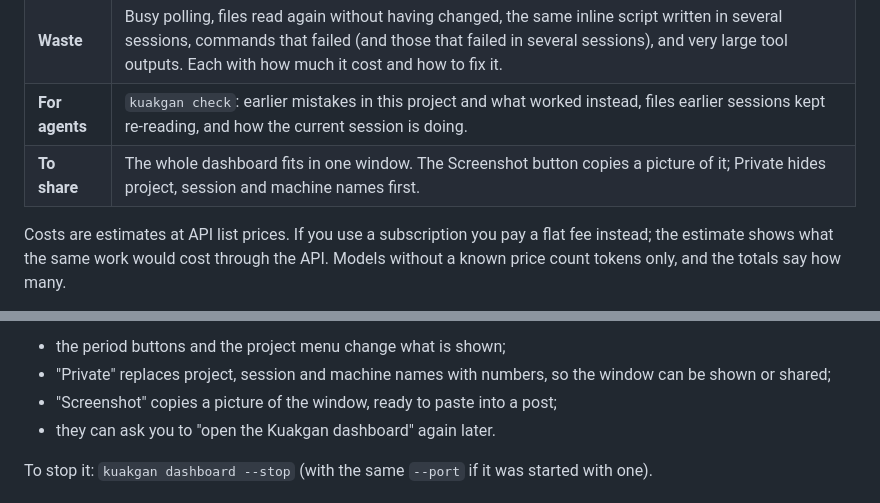
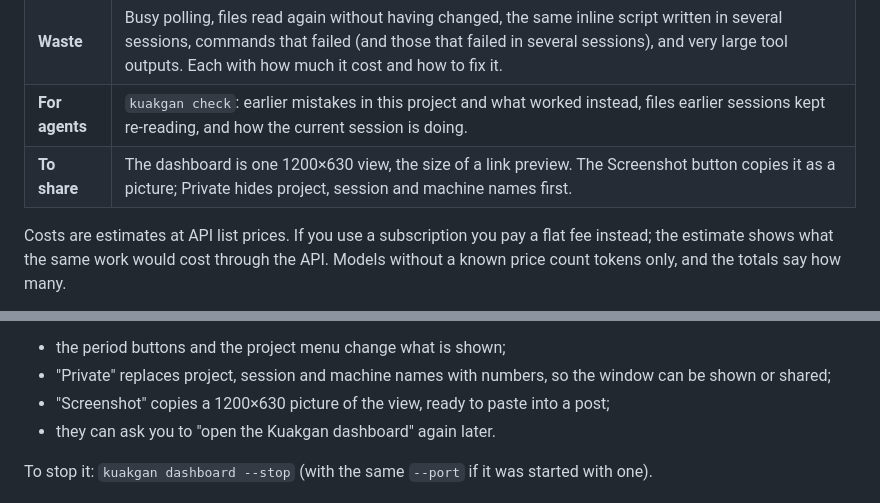
Before and after one commit to Kullevi/kuakgan, a Markdown page: README.md, 2 parts joined by grey strips. GitHub-like rendering.

```diff
--- a/README.md
+++ b/README.md
@@ -48,7 +51,7 @@ taken out of our own setup and made general.
 | **Usage** | Tokens per day by model, cost at API list prices, cache use, and which projects and sessions used the most. |
 | **Waste** | Busy polling, files read again without having changed, the same inline script written in several sessions, commands that failed (and those that failed in several sessions), and very large tool outputs. Each with how much it cost and how to fix it. |
 | **For agents** | `kuakgan check`: earlier mistakes in this project and what worked instead, files earlier sessions kept re-reading, and how the current session is doing. |
-| **To share** | The whole dashboard fits in one window. The Screenshot button copies a picture of it; Private hides project, session and machine names first. |
+| **To share** | The dashboard is one 1200×630 view, the size of a link preview. The Screenshot button copies it as a picture; Private hides project, session and machine names first. |
 
 Costs are estimates at API list prices. If you use a subscription you pay a flat
 fee instead; the estimate shows what the same work would cost through the API.
@@ -175,7 +178,7 @@ prints the address instead: give it to the user. Tell the user that:
 - the period buttons and the project menu change what is shown;
 - "Private" replaces project, session and machine names with numbers, so
   the window can be shown or shared;
-- "Screenshot" copies a picture of the window, ready to paste into a post;
+- "Screenshot" copies a 1200×630 picture of the view, ready to paste into a post;
 - they can ask you to "open the Kuakgan dashboard" again later.
 
 To stop it: `kuakgan dashboard --stop` (with the same `--port` if it was
```
Also changed, not shown: other parts of README.md (+4 -1 lines), docs/DESIGN.md (+6 -3 lines), docs/GOALS.md (+2 -2 lines), docs/dashboard-dark.png (added), docs/dashboard.png, 3 other files.
